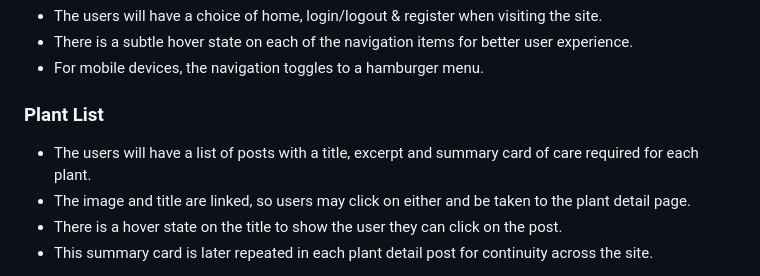
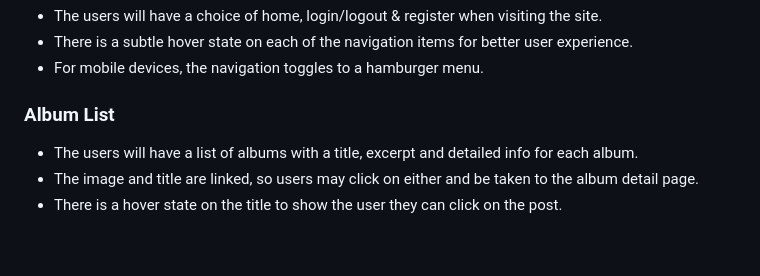
Before and after one commit to Dylangroome/Pro-4-Album-Ranking, a Markdown page: README.md, the part around one of its changes. Drawn GitHub-style; blank space fills up the shorter version.

```diff
--- a/README.md
+++ b/README.md
@@ -119,9 +119,8 @@ Dylan Groome
 - There is a subtle hover state on each of the navigation items for better user experience.
 - For mobile devices, the navigation toggles to a hamburger menu.
 
-### Plant List
-- The users will have a list of posts with a title, excerpt and summary card of care required for each plant.
-- The image and title are linked, so users may click on either and be taken to the plant detail page.
+### Album List
+- The users will have a list of albums with a title, excerpt and detailed info for each album.
+- The image and title are linked, so users may click on either and be taken to the album detail page.
 - There is a hover state on the title to show the user they can click on the post.
-- This summary card is later repeated in each plant detail post for continuity across the site.
 
```
Also changed, not shown: other parts of README.md (+7 -8 lines).
